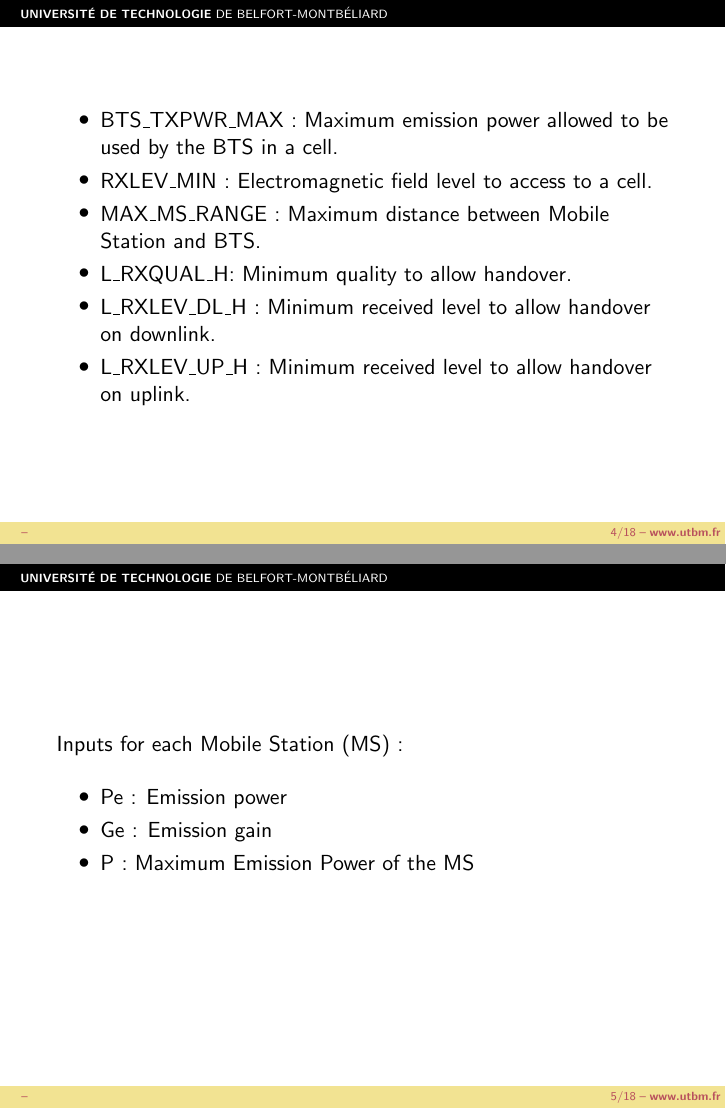
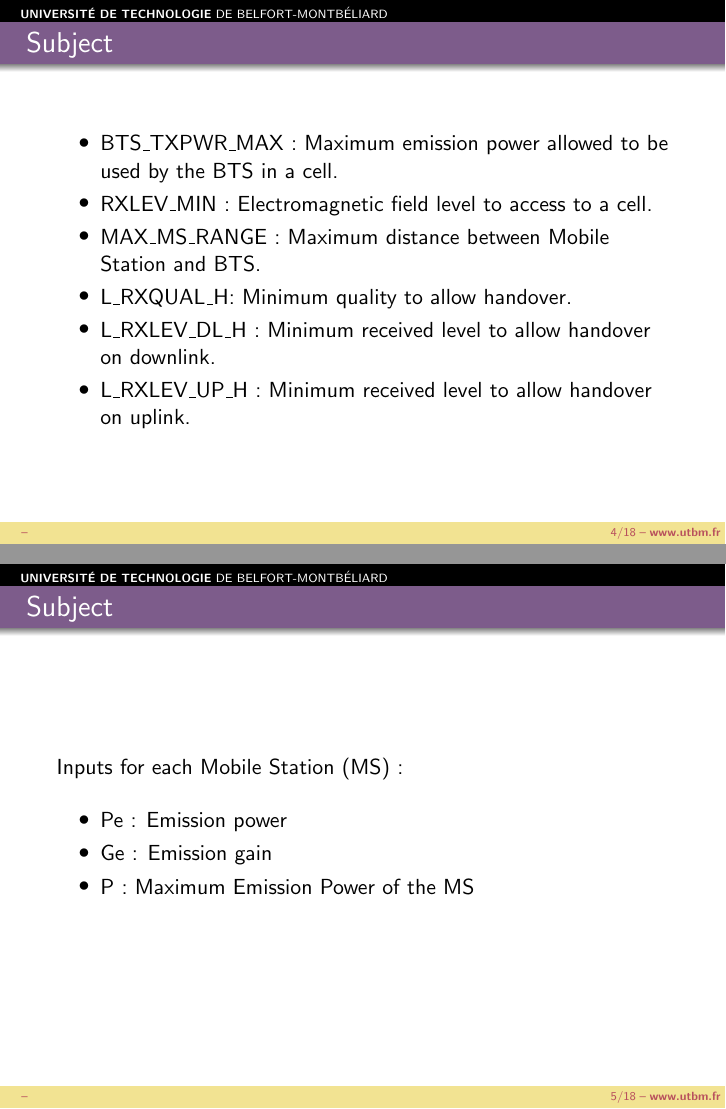
Before and after one commit to mjourdain/enRover, LaTeX slides (slides/presentation.tex): pages 4 and 5 of 18, joined at a grey line. Compiled offline with pdfLaTeX.

```diff
--- a/slides/presentation.tex
+++ b/slides/presentation.tex
@@ -46,6 +46,7 @@
 \end{frame}
 %%%%%%%%%
 \begin{frame}
+\frametitle{Subject}
 \begin{itemize}
   \item BTS\_TXPWR\_MAX : Maximum emission power allowed to be used by the BTS in a cell.
   \item RXLEV\_MIN : Electromagnetic field level to access to a cell.
@@ -54,10 +55,10 @@
   \item L\_RXLEV\_DL\_H : Minimum received level to allow handover on downlink.
   \item L\_RXLEV\_UP\_H : Minimum received level to allow handover on uplink.
 \end{itemize}
-%%%%%%%%%%%%%
 \end{frame}
 %%%%%%%%%%%%%
 \begin{frame}
+\frametitle{Subject}
 Inputs for each Mobile Station (MS) :
 \begin{itemize}
   \item Pe : Emission power
@@ -68,6 +69,7 @@
 \end{frame}
 %%%%%%%%%
 \begin{frame}
+\frametitle{Subject}
 Outputs\\
 
 \begin{itemize}
```
Also changed, not shown: slides/presentation.tex (1 more changed lines).
